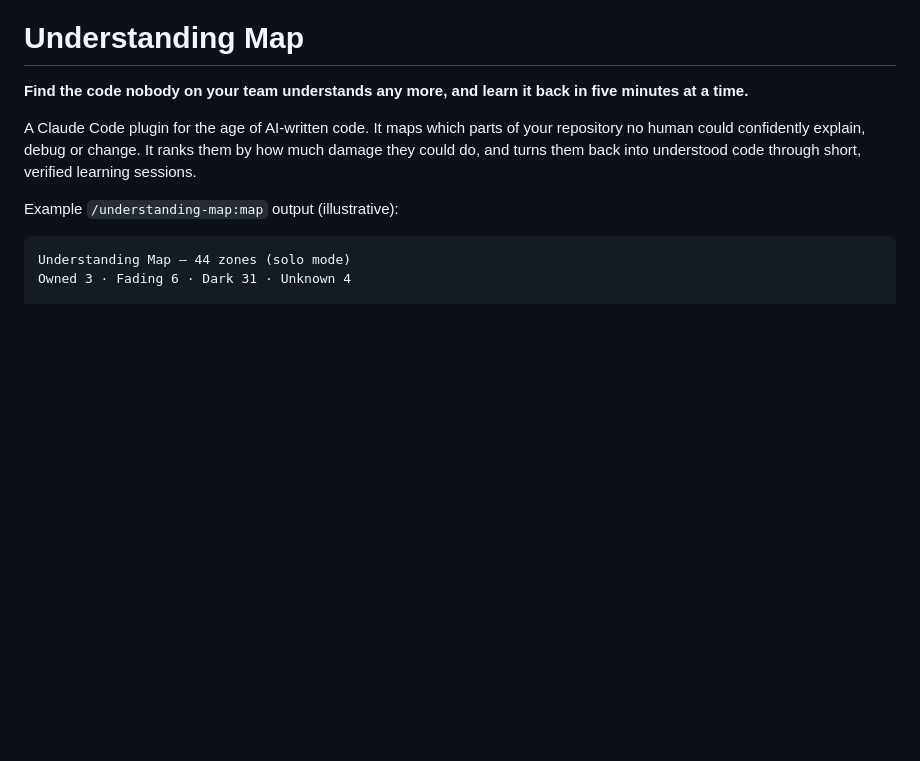
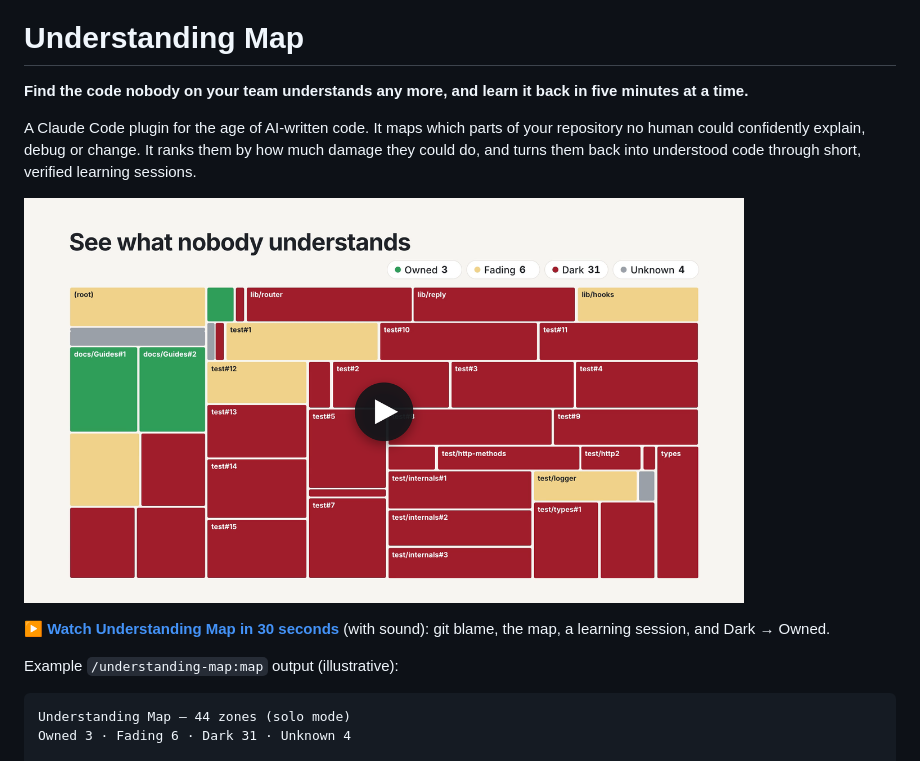
Before and after one commit to amit429/understanding-map, a Markdown page: README.md, the part around the change. GitHub-like rendering; pictures changed too: docs/media/launch-poster.png (added); blank space fills up the shorter version.

Commit message:
docs: launch video in the README
The 30 s launch film (voiceover and music) and a poster frame in
docs/media, linked under the README tagline.

Co-Authored-By: Claude Opus 5.5 <noreply@anthropic.com>

```diff
--- a/README.md
+++ b/README.md
@@ -3,6 +3,10 @@
 **Find the code nobody on your team understands any more, and learn it back in five minutes at a time.**
 
 A Claude Code plugin for the age of AI-written code. It maps which parts of your repository no human could confidently explain, debug or change. It ranks them by how much damage they could do, and turns them back into understood code through short, verified learning sessions.
+
+<a href="docs/media/understanding-map-launch.mp4"><img src="docs/media/launch-poster.png" alt="Understanding Map in 30 seconds: play the launch video" width="720"></a>
+
+▶ **[Watch Understanding Map in 30 seconds](docs/media/understanding-map-launch.mp4)** (with sound): git blame, the map, a learning session, and Dark → Owned.
 
 Example `/understanding-map:map` output (illustrative):
 
```
Also changed, not shown: 1 other file.
